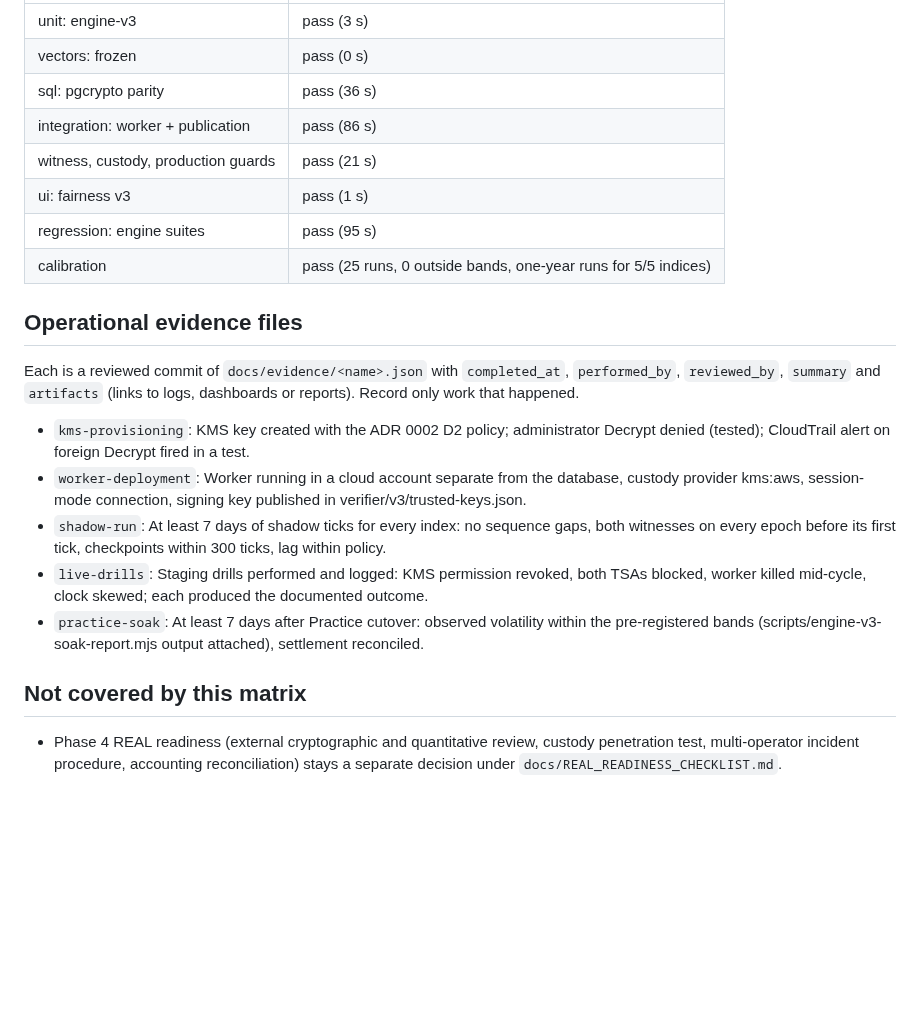
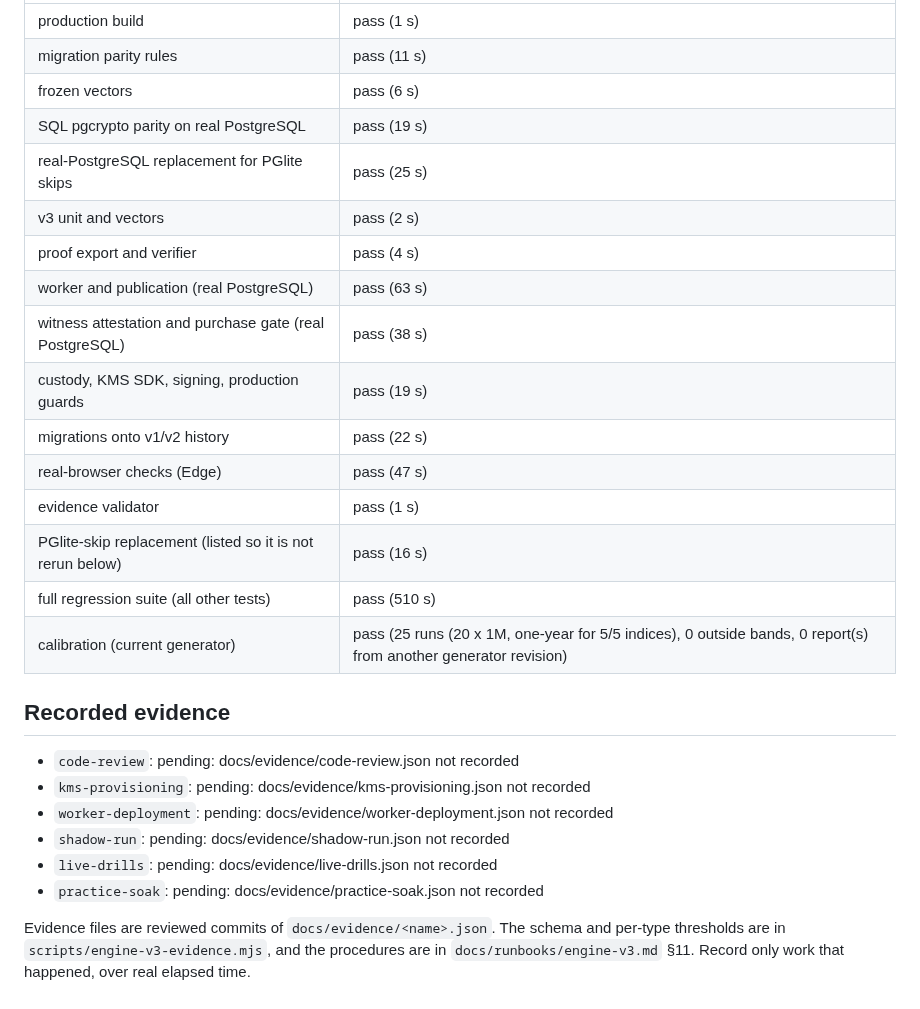
Before and after one commit to iankinyumu/vn, a Markdown page: docs/ENGINE_V3_ACCEPTANCE.md, the part around one of its changes. GitHub-like rendering; blank space fills up the shorter version.

```diff
--- a/docs/ENGINE_V3_ACCEPTANCE.md
+++ b/docs/ENGINE_V3_ACCEPTANCE.md
@@ -21,23 +29,28 @@ Generated 2026-09-24T10:47:32.021Z by `node scripts/engine-v3-acceptance.mjs`. R
 | --- | --- |
-| unit: engine-v3 | pass (3 s) |
-| vectors: frozen | pass (0 s) |
-| sql: pgcrypto parity | pass (36 s) |
-| integration: worker + publication | pass (86 s) |
-| witness, custody, production guards | pass (21 s) |
-| ui: fairness v3 | pass (1 s) |
-| regression: engine suites | pass (95 s) |
-| calibration | pass (25 runs, 0 outside bands, one-year runs for 5/5 indices) |
+| production build | pass (1 s) |
+| migration parity rules | pass (11 s) |
+| frozen vectors | pass (6 s) |
+| SQL pgcrypto parity on real PostgreSQL | pass (19 s) |
+| real-PostgreSQL replacement for PGlite skips | pass (25 s) |
+| v3 unit and vectors | pass (2 s) |
+| proof export and verifier | pass (4 s) |
+| worker and publication (real PostgreSQL) | pass (63 s) |
+| witness attestation and purchase gate (real PostgreSQL) | pass (38 s) |
+| custody, KMS SDK, signing, production guards | pass (19 s) |
+| migrations onto v1/v2 history | pass (22 s) |
+| real-browser checks (Edge) | pass (47 s) |
+| evidence validator | pass (1 s) |
+| PGlite-skip replacement (listed so it is not rerun below) | pass (16 s) |
+| full regression suite (all other tests) | pass (510 s) |
+| calibration (current generator) | pass (25 runs (20 x 1M, one-year for 5/5 indices), 0 outside bands, 0 report(s) from another generator revision) |
 
-## Operational evidence files
+## Recorded evidence
 
-Each is a reviewed commit of `docs/evidence/<name>.json` with `completed_at`, `performed_by`, `reviewed_by`, `summary` and `artifacts` (links to logs, dashboards or reports). Record only work that happened.
+- `code-review`: pending: docs/evidence/code-review.json not recorded
+- `kms-provisioning`: pending: docs/evidence/kms-provisioning.json not recorded
+- `worker-deployment`: pending: docs/evidence/worker-deployment.json not recorded
+- `shadow-run`: pending: docs/evidence/shadow-run.json not recorded
+- `live-drills`: pending: docs/evidence/live-drills.json not recorded
+- `practice-soak`: pending: docs/evidence/practice-soak.json not recorded
 
-- `kms-provisioning`: KMS key created with the ADR 0002 D2 policy; administrator Decrypt denied (tested); CloudTrail alert on foreign Decrypt fired in a test.
-- `worker-deployment`: Worker running in a cloud account separate from the database, custody provider kms:aws, session-mode connection, signing key published in verifier/v3/trusted-keys.json.
-- `shadow-run`: At least 7 days of shadow ticks for every index: no sequence gaps, both witnesses on every epoch before its first tick, checkpoints within 300 ticks, lag within policy.
-- `live-drills`: Staging drills performed and logged: KMS permission revoked, both TSAs blocked, worker killed mid-cycle, clock skewed; each produced the documented outcome.
-- `practice-soak`: At least 7 days after Practice cutover: observed volatility within the pre-registered bands (scripts/engine-v3-soak-report.mjs output attached), settlement reconciled.
-
-## Not covered by this matrix
-
-- Phase 4 REAL readiness (external cryptographic and quantitative review, custody penetration test, multi-operator incident procedure, accounting reconciliation) stays a separate decision under `docs/REAL_READINESS_CHECKLIST.md`.
+Evidence files are reviewed commits of `docs/evidence/<name>.json`. The schema and per-type thresholds are in `scripts/engine-v3-evidence.mjs`, and the procedures are in `docs/runbooks/engine-v3.md` §11. Record only work that happened, over real elapsed time.
```
Also changed, not shown: other parts of docs/ENGINE_V3_ACCEPTANCE.md (+21 -13 lines).
